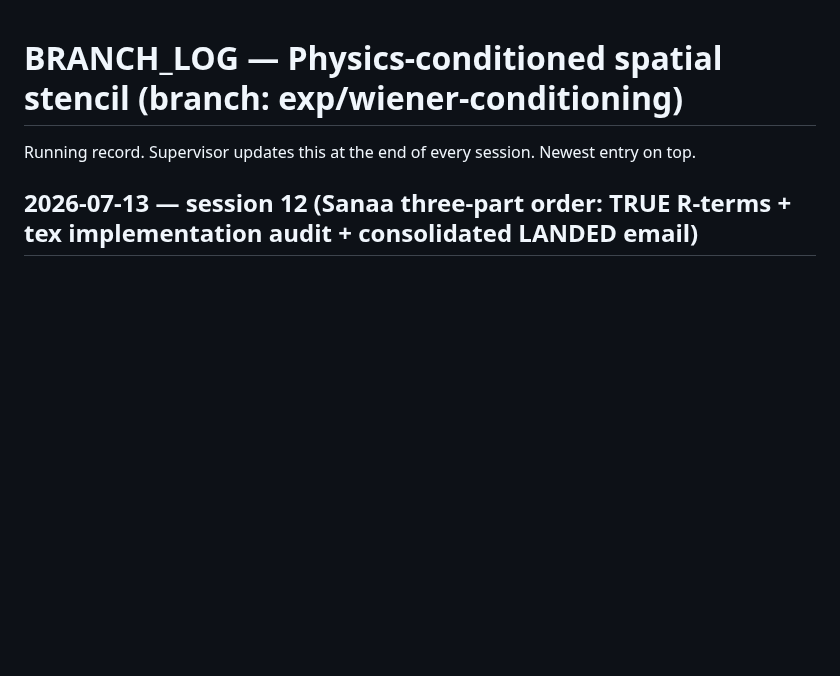
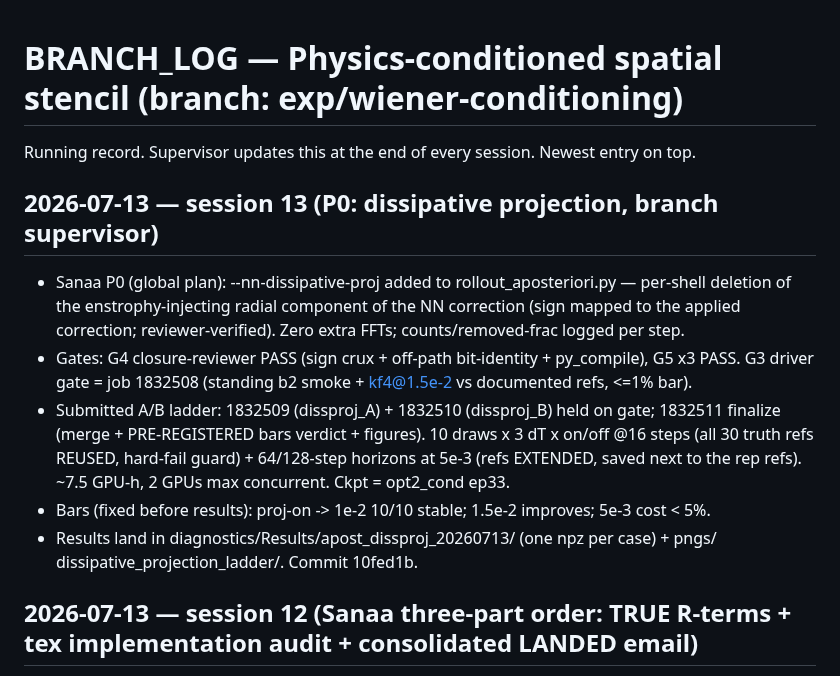
Before and after one commit to sanaamouzahir/qg-closure, a Markdown page: BRANCH_LOG.md, the part around the change. Rendered like a GitHub page; blank space fills up the shorter version.

```diff
--- a/BRANCH_LOG.md
+++ b/BRANCH_LOG.md
@@ -1,6 +1,20 @@
 # BRANCH_LOG — Physics-conditioned spatial stencil  (branch: exp/wiener-conditioning)
 
 Running record. Supervisor updates this at the end of every session. Newest entry on top.
+
+## 2026-07-13 — session 13 (P0: dissipative projection, branch supervisor)
+- Sanaa P0 (global plan): --nn-dissipative-proj added to rollout_aposteriori.py — per-shell
+  deletion of the enstrophy-injecting radial component of the NN correction (sign mapped to the
+  applied correction; reviewer-verified). Zero extra FFTs; counts/removed-frac logged per step.
+- Gates: G4 closure-reviewer PASS (sign crux + off-path bit-identity + py_compile), G5 x3 PASS.
+  G3 driver gate = job 1832508 (standing b2 smoke + kf4@1.5e-2 vs documented refs, <=1% bar).
+- Submitted A/B ladder: 1832509 (dissproj_A) + 1832510 (dissproj_B) held on gate; 1832511
+  finalize (merge + PRE-REGISTERED bars verdict + figures). 10 draws x 3 dT x on/off @16 steps
+  (all 30 truth refs REUSED, hard-fail guard) + 64/128-step horizons at 5e-3 (refs EXTENDED,
+  saved next to the rep refs). ~7.5 GPU-h, 2 GPUs max concurrent. Ckpt = opt2_cond ep33.
+- Bars (fixed before results): proj-on -> 1e-2 10/10 stable; 1.5e-2 improves; 5e-3 cost < 5%.
+- Results land in diagnostics/Results/apost_dissproj_20260713/ (one npz per case) + pngs/
+  dissipative_projection_ladder/. Commit 10fed1b.
 
 ## 2026-07-13 — session 12 (Sanaa three-part order: TRUE R-terms + tex implementation audit + consolidated LANDED email)
 - PART A (item 2, R-ratio test): new diagnostics/truncation_term_ratios.py (wraps
```
Also changed, not shown: DECISIONS.md (+2 -0 lines).
